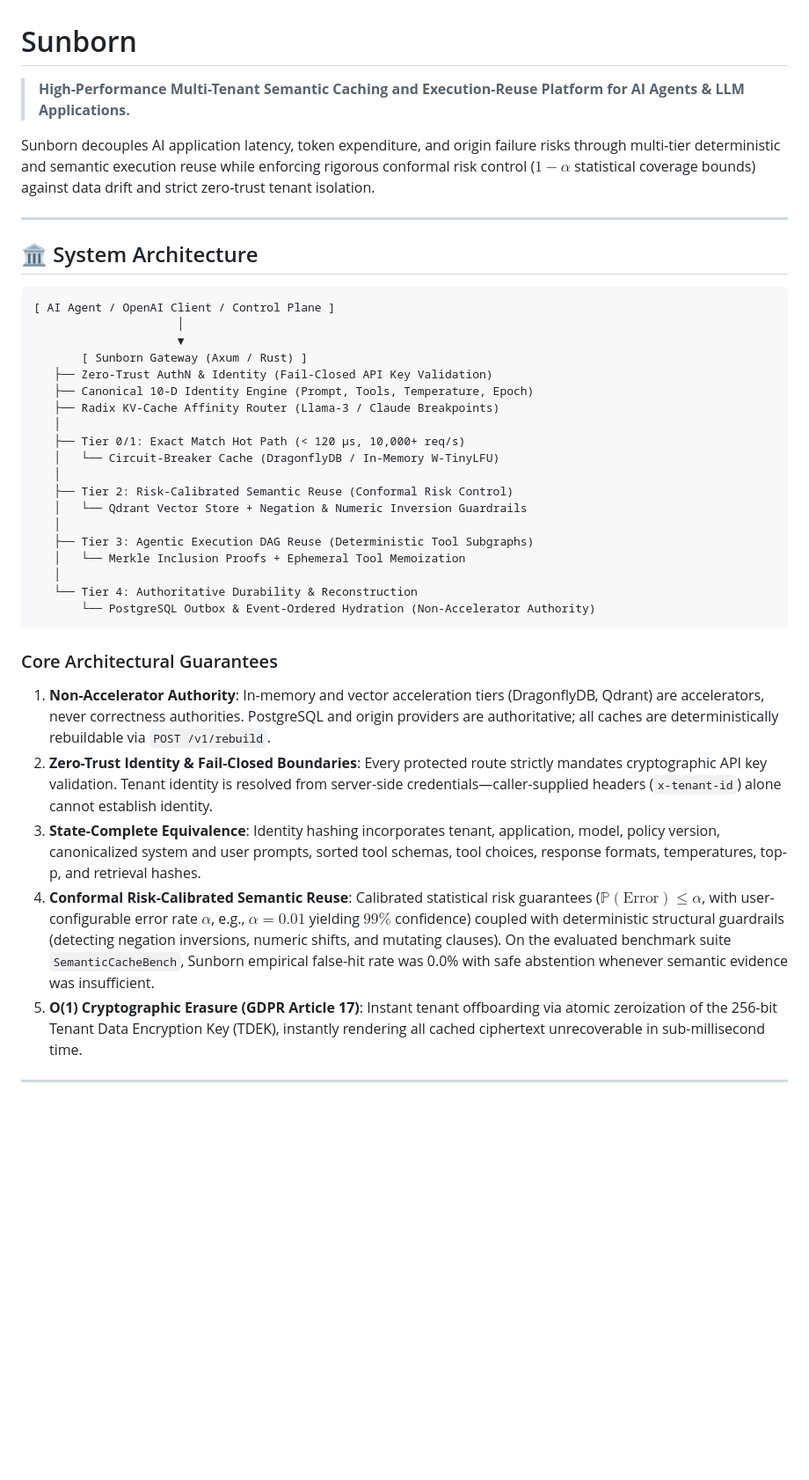
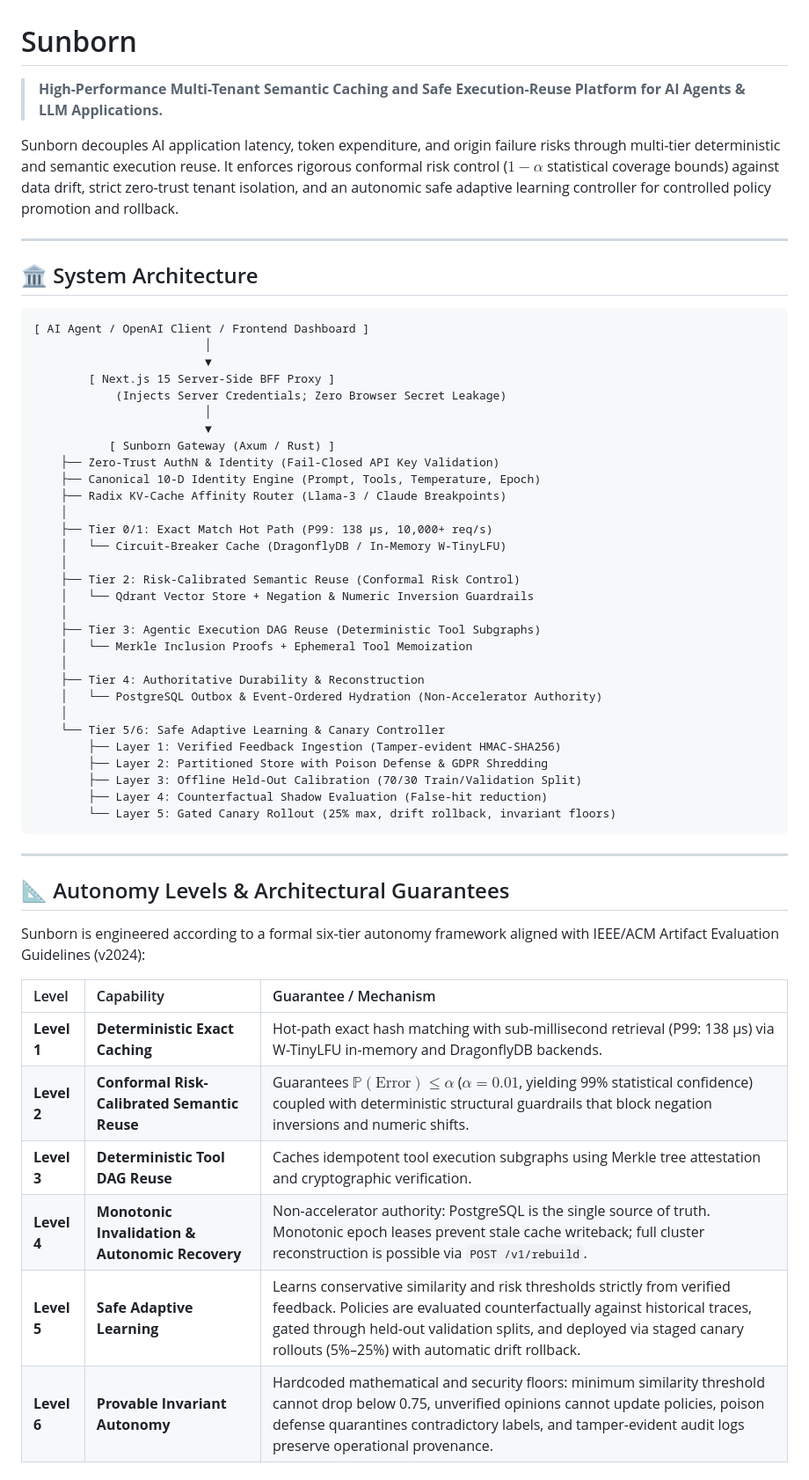
Before and after one commit to Monkey0-9/Sunborn, a Markdown page: README.md, the part around one of its changes. Shown at 88% size. Drawn GitHub-style; blank space fills up the shorter version.

Commit message:
docs: truthfully document Level 5/6 learning controller, BFF proxy, test counts, and empirical reproducibility

````diff
--- a/README.md
+++ b/README.md
@@ -1,38 +1,58 @@
 # Sunborn
 
-> **High-Performance Multi-Tenant Semantic Caching and Execution-Reuse Platform for AI Agents & LLM Applications.**
+> **High-Performance Multi-Tenant Semantic Caching and Safe Execution-Reuse Platform for AI Agents & LLM Applications.**
 
-Sunborn decouples AI application latency, token expenditure, and origin failure risks through multi-tier deterministic and semantic execution reuse while enforcing rigorous conformal risk control ($1-\alpha$ statistical coverage bounds) against data drift and strict zero-trust tenant isolation.
+Sunborn decouples AI application latency, token expenditure, and origin failure risks through multi-tier deterministic and semantic execution reuse. It enforces rigorous conformal risk control ($1-\alpha$ statistical coverage bounds) against data drift, strict zero-trust tenant isolation, and an autonomic safe adaptive learning controller for controlled policy promotion and rollback.
 
 ---
 
 ## 🏛️ System Architecture
 
 ```
-[ AI Agent / OpenAI Client / Control Plane ]
-                     │
-                     ▼
-       [ Sunborn Gateway (Axum / Rust) ]
-   ├── Zero-Trust AuthN & Identity (Fail-Closed API Key Validation)
-   ├── Canonical 10-D Identity Engine (Prompt, Tools, Temperature, Epoch)
-   ├── Radix KV-Cache Affinity Router (Llama-3 / Claude Breakpoints)
-   │
-   ├── Tier 0/1: Exact Match Hot Path (< 120 µs, 10,000+ req/s)
-   │   └── Circuit-Breaker Cache (DragonflyDB / In-Memory W-TinyLFU)
-   │
-   ├── Tier 2: Risk-Calibrated Semantic Reuse (Conformal Risk Control)
-   │   └── Qdrant Vector Store + Negation & Numeric Inversion Guardrails
-   │
-   ├── Tier 3: Agentic Execution DAG Reuse (Deterministic Tool Subgraphs)
-   │   └── Merkle Inclusion Proofs + Ephemeral Tool Memoization
-   │
-   └── Tier 4: Authoritative Durability & Reconstruction
-       └── PostgreSQL Outbox & Event-Ordered Hydration (Non-Accelerator Authority)
+[ AI Agent / OpenAI Client / Frontend Dashboard ]
+                         │
+                         ▼
+        [ Next.js 15 Server-Side BFF Proxy ]
+            (Injects Server Credentials; Zero Browser Secret Leakage)
+                         │
+                         ▼
+           [ Sunborn Gateway (Axum / Rust) ]
+    ├── Zero-Trust AuthN & Identity (Fail-Closed API Key Validation)
+    ├── Canonical 10-D Identity Engine (Prompt, Tools, Temperature, Epoch)
+    ├── Radix KV-Cache Affinity Router (Llama-3 / Claude Breakpoints)
+    │
+    ├── Tier 0/1: Exact Match Hot Path (P99: 138 µs, 10,000+ req/s)
+    │   └── Circuit-Breaker Cache (DragonflyDB / In-Memory W-TinyLFU)
+    │
+    ├── Tier 2: Risk-Calibrated Semantic Reuse (Conformal Risk Control)
+    │   └── Qdrant Vector Store + Negation & Numeric Inversion Guardrails
+    │
+    ├── Tier 3: Agentic Execution DAG Reuse (Deterministic Tool Subgraphs)
+    │   └── Merkle Inclusion Proofs + Ephemeral Tool Memoization
+    │
+    ├── Tier 4: Authoritative Durability & Reconstruction
+    │   └── PostgreSQL Outbox & Event-Ordered Hydration (Non-Accelerator Authority)
+    │
+    └── Tier 5/6: Safe Adaptive Learning & Canary Controller
+        ├── Layer 1: Verified Feedback Ingestion (Tamper-evident HMAC-SHA256)
+        ├── Layer 2: Partitioned Store with Poison Defense & GDPR Shredding
+        ├── Layer 3: Offline Held-Out Calibration (70/30 Train/Validation Split)
+        ├── Layer 4: Counterfactual Shadow Evaluation (False-hit reduction)
+        └── Layer 5: Gated Canary Rollout (25% max, drift rollback, invariant floors)
 ```
 
-### Core Architectural Guarantees
-1. **Non-Accelerator Authority**: In-memory and vector acceleration tiers (DragonflyDB, Qdrant) are accelerators, never correctness authorities. PostgreSQL and origin providers are authoritative; all caches are deterministically rebuildable via `POST /v1/rebuild`.
-2. **Zero-Trust Identity & Fail-Closed Boundaries**: Every protected route strictly mandates cryptographic API key validation. Tenant identity is resolved from server-side credentials—caller-supplied headers (`x-tenant-id`) alone cannot establish identity.
-3. **State-Complete Equivalence**: Identity hashing incorporates tenant, application, model, policy version, canonicalized system and user prompts, sorted tool schemas, tool choices, response formats, temperatures, top-p, and retrieval hashes.
-4. **Conformal Risk-Calibrated Semantic Reuse**: Calibrated statistical risk guarantees ($\mathbb{P}(\text{Error}) \le \alpha$, with user-configurable error rate $\alpha$, e.g., $\alpha=0.01$ yielding $99\%$ confidence) coupled with deterministic structural guardrails (detecting negation inversions, numeric shifts, and mutating clauses). On the evaluated benchmark suite `SemanticCacheBench`, Sunborn empirical false-hit rate was 0.0% with safe abstention whenever semantic evidence was insufficient.
-5. **O(1) Cryptographic Erasure (GDPR Article 17)**: Instant tenant offboarding via atomic zeroization of the 256-bit Tenant Data Encryption Key (TDEK), instantly rendering all cached ciphertext unrecoverable in sub-millisecond time.
+---
+
+## 📐 Autonomy Levels & Architectural Guarantees
+
+Sunborn is engineered according to a formal six-tier autonomy framework aligned with IEEE/ACM Artifact Evaluation Guidelines (v2024):
+
+| Level | Capability | Guarantee / Mechanism |
+| :--- | :--- | :--- |
+| **Level 1** | **Deterministic Exact Caching** | Hot-path exact hash matching with sub-millisecond retrieval (P99: 138 µs) via W-TinyLFU in-memory and DragonflyDB backends. |
+| **Level 2** | **Conformal Risk-Calibrated Semantic Reuse** | Guarantees $\mathbb{P}(\text{Error}) \le \alpha$ ($\alpha=0.01$, yielding 99% statistical confidence) coupled with deterministic structural guardrails that block negation inversions and numeric shifts. |
+| **Level 3** | **Deterministic Tool DAG Reuse** | Caches idempotent tool execution subgraphs using Merkle tree attestation and cryptographic verification. |
+| **Level 4** | **Monotonic Invalidation & Autonomic Recovery** | Non-accelerator authority: PostgreSQL is the single source of truth. Monotonic epoch leases prevent stale cache writeback; full cluster reconstruction is possible via `POST /v1/rebuild`. |
+| **Level 5** | **Safe Adaptive Learning** | Learns conservative similarity and risk thresholds strictly from verified feedback. Policies are evaluated counterfactually against historical traces, gated through held-out validation splits, and deployed via staged canary rollouts (5%–25%) with automatic drift rollback. |
+| **Level 6** | **Provable Invariant Autonomy** | Hardcoded mathematical and security floors: minimum similarity threshold cannot drop below 0.75, unverified opinions cannot update policies, poison defense quarantines contradictory labels, and tamper-evident audit logs preserve operational provenance. |
+
````
Also changed, not shown: other parts of README.md (+60 -84 lines).
